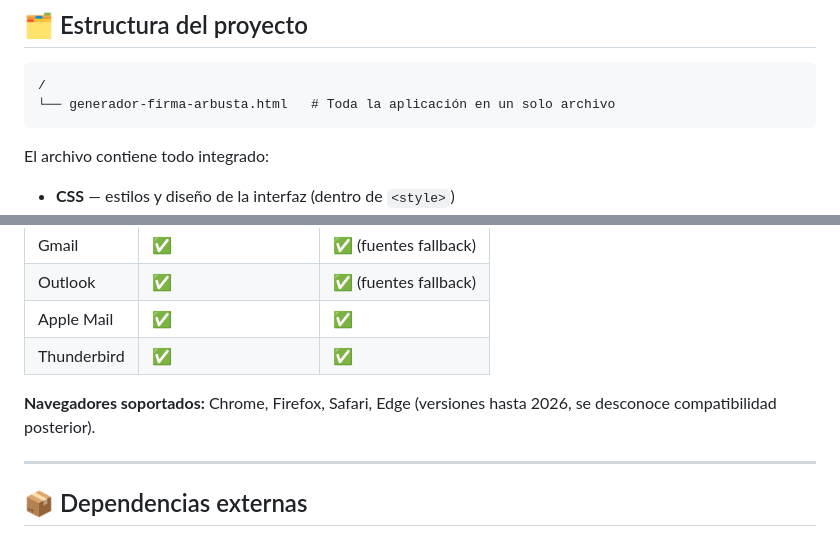
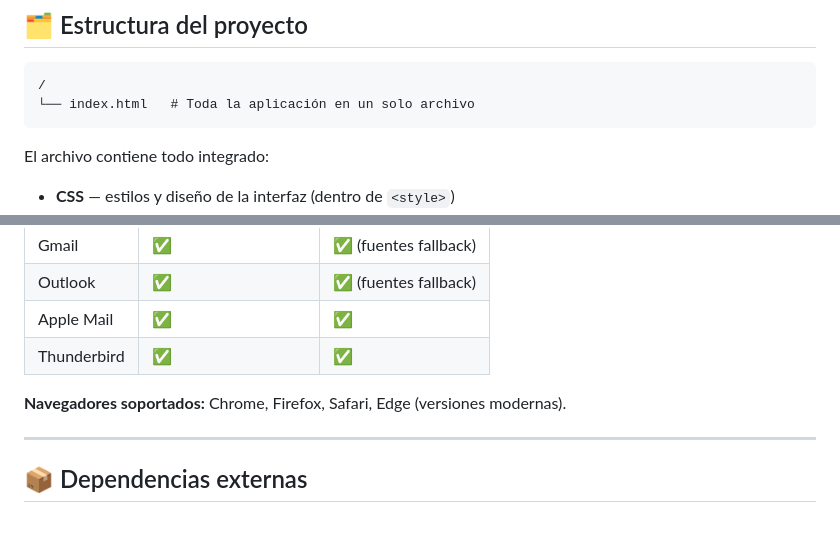
Before and after one commit to ArbustaIT/Generador_firmas_2026, a Markdown page: README.md, 2 parts joined by grey strips. Rendered like a GitHub page.

````diff
--- a/README.md
+++ b/README.md
@@ -58,7 +58,7 @@ https://firma.arbusta.net/
 
 ```
 /
-└── generador-firma-arbusta.html   # Toda la aplicación en un solo archivo
+└── index.html   # Toda la aplicación en un solo archivo
 ```
 
 El archivo contiene todo integrado:
@@ -141,7 +164,7 @@ El logo está embebido como base64 en la variable `logoSVG` dentro del `<script>
 | Apple Mail | ✅ | ✅ |
 | Thunderbird | ✅ | ✅ |
 
-**Navegadores soportados:** Chrome, Firefox, Safari, Edge (versiones hasta 2026, se desconoce compatibilidad posterior).
+**Navegadores soportados:** Chrome, Firefox, Safari, Edge (versiones modernas).
 
 ---
 
````
Also changed, not shown: other parts of README.md (+24 -1 lines).
